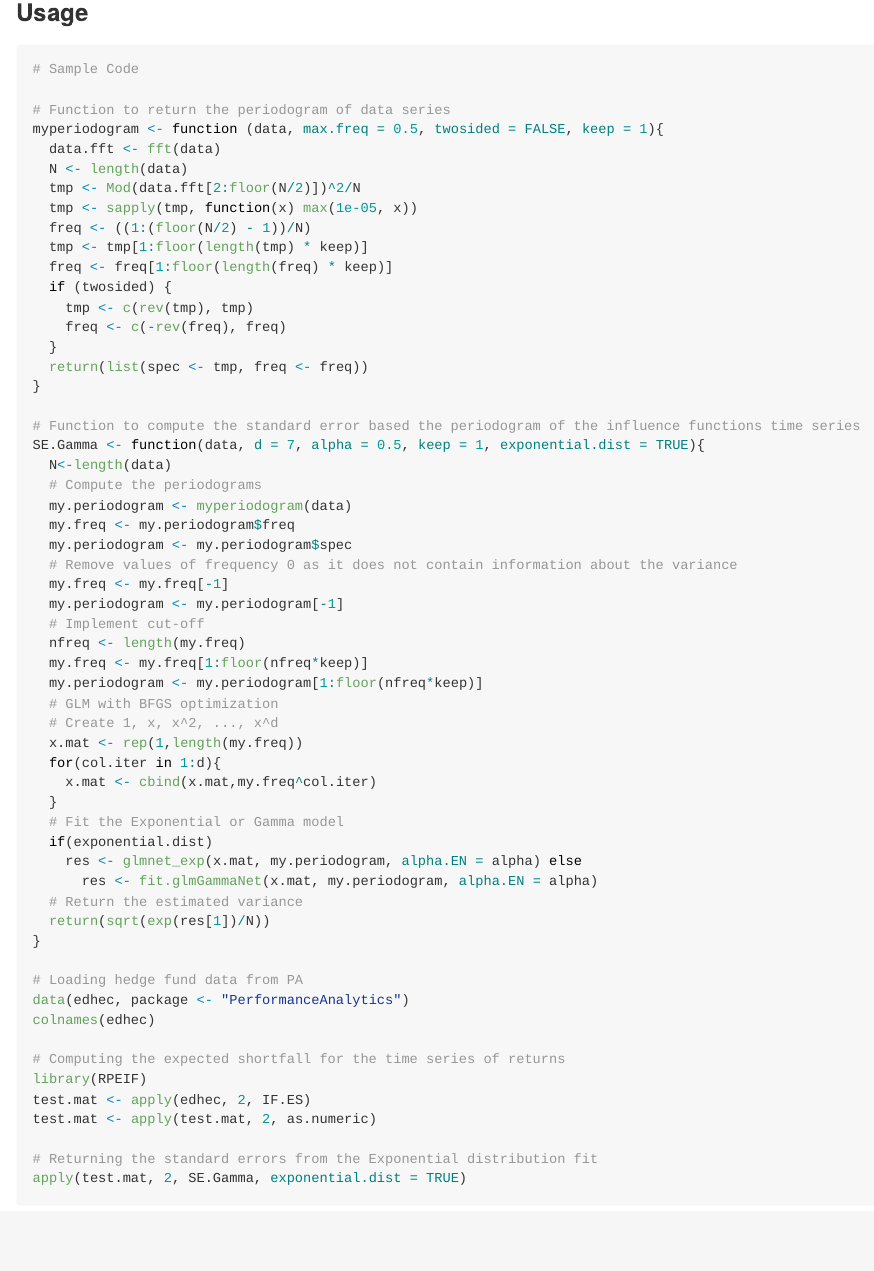
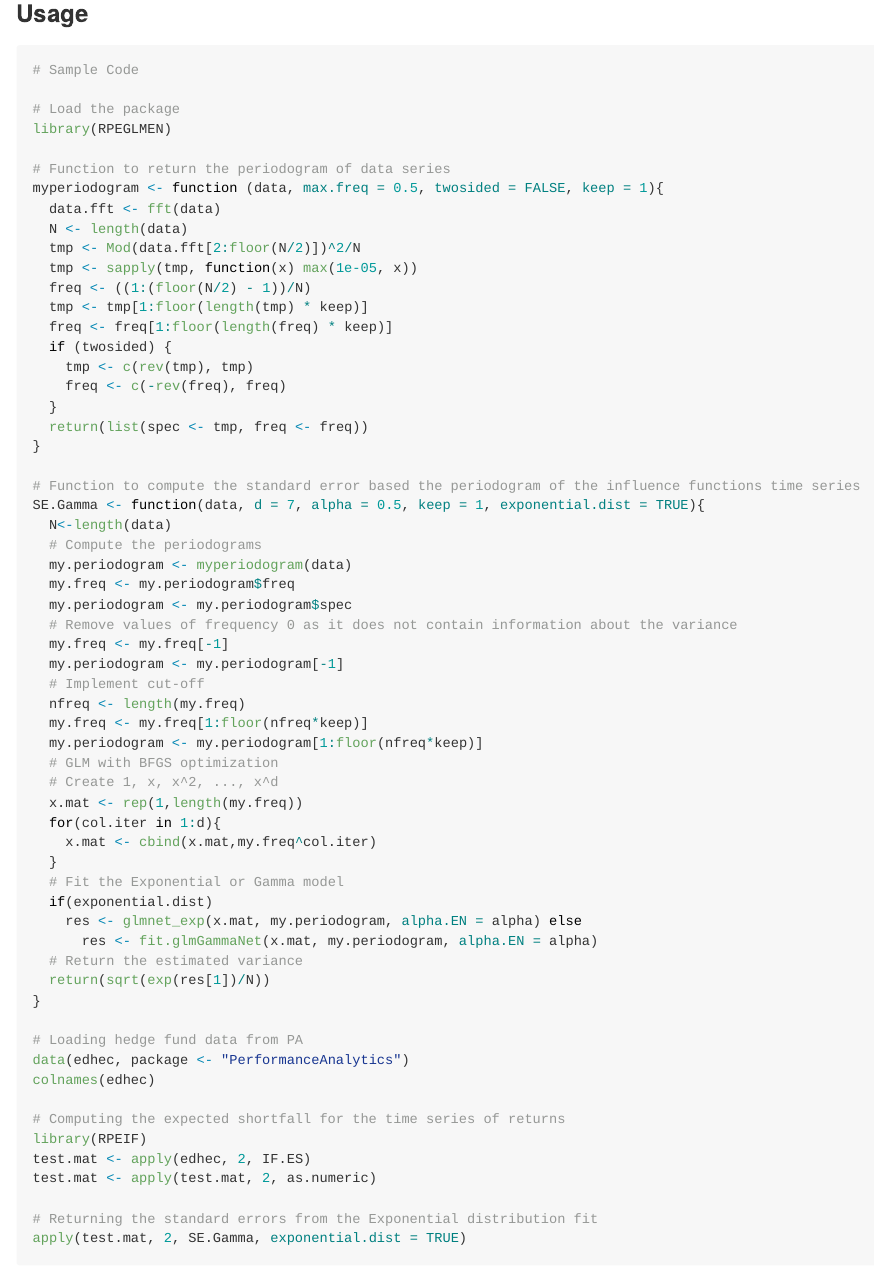
Before and after one commit to AnthonyChristidis/RPEGLMEN, an R Markdown document (README.Rmd): the page in a window 1100 px wide, from 500 px down before the commit and from 600 px down after it, so that both start at the same text. The pictures show the output file README.md that the author committed with the source, drawn offline in the style of GitHub; badge pictures from the web are left out.

Commit message:
Update read me file.

````diff
--- a/README.Rmd
+++ b/README.Rmd
@@ -42,6 +42,9 @@ This package is designed to prove the
 
 ``` r
 # Sample Code
+
+# Load the package
+library(RPEGLMEN)
 
 # Function to return the periodogram of data series
 myperiodogram <- function (data, max.freq = 0.5, twosided = FALSE, keep = 1){
````
Also changed, not shown: README.md.
